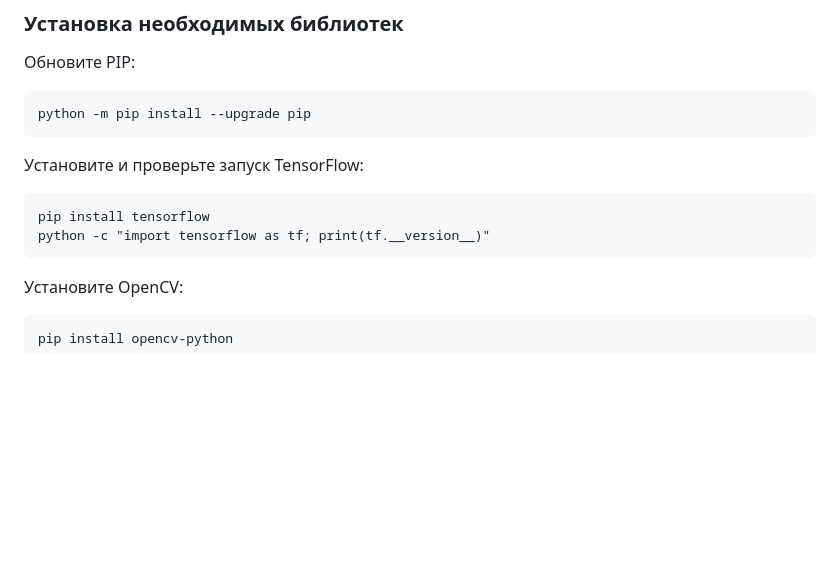
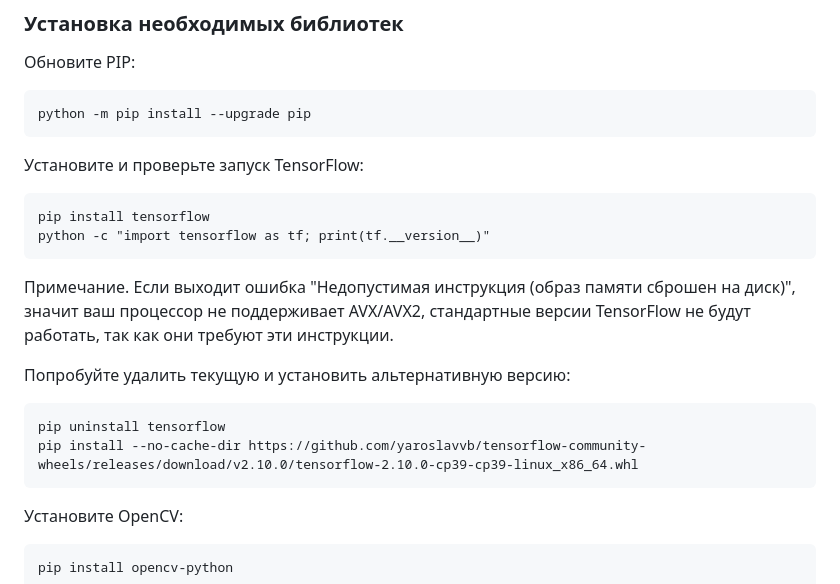
Before and after one commit to aleksioprime/sk-innovatics-projects, a Markdown page: rpi_dobot/README.md, the part around the change. Drawn GitHub-style; blank space fills up the shorter version.

Commit message:
update readme for tensorflow without avx

````diff
--- a/rpi_dobot/README.md
+++ b/rpi_dobot/README.md
@@ -121,6 +121,16 @@ pip install tensorflow
 python -c "import tensorflow as tf; print(tf.__version__)"
 ```
 
+Примечание. Если выходит ошибка "Недопустимая инструкция (образ памяти сброшен на диск)",
+значит ваш процессор не поддерживает AVX/AVX2, стандартные версии TensorFlow не будут работать,
+так как они требуют эти инструкции.
+
+Попробуйте удалить текущую и установить альтернативную версию:
+```
+pip uninstall tensorflow
+pip install --no-cache-dir https://github.com/yaroslavvb/tensorflow-community-wheels/releases/download/v2.10.0/tensorflow-2.10.0-cp39-cp39-linux_x86_64.whl
+```
+
 Установите OpenCV:
 ```
 pip install opencv-python
````
